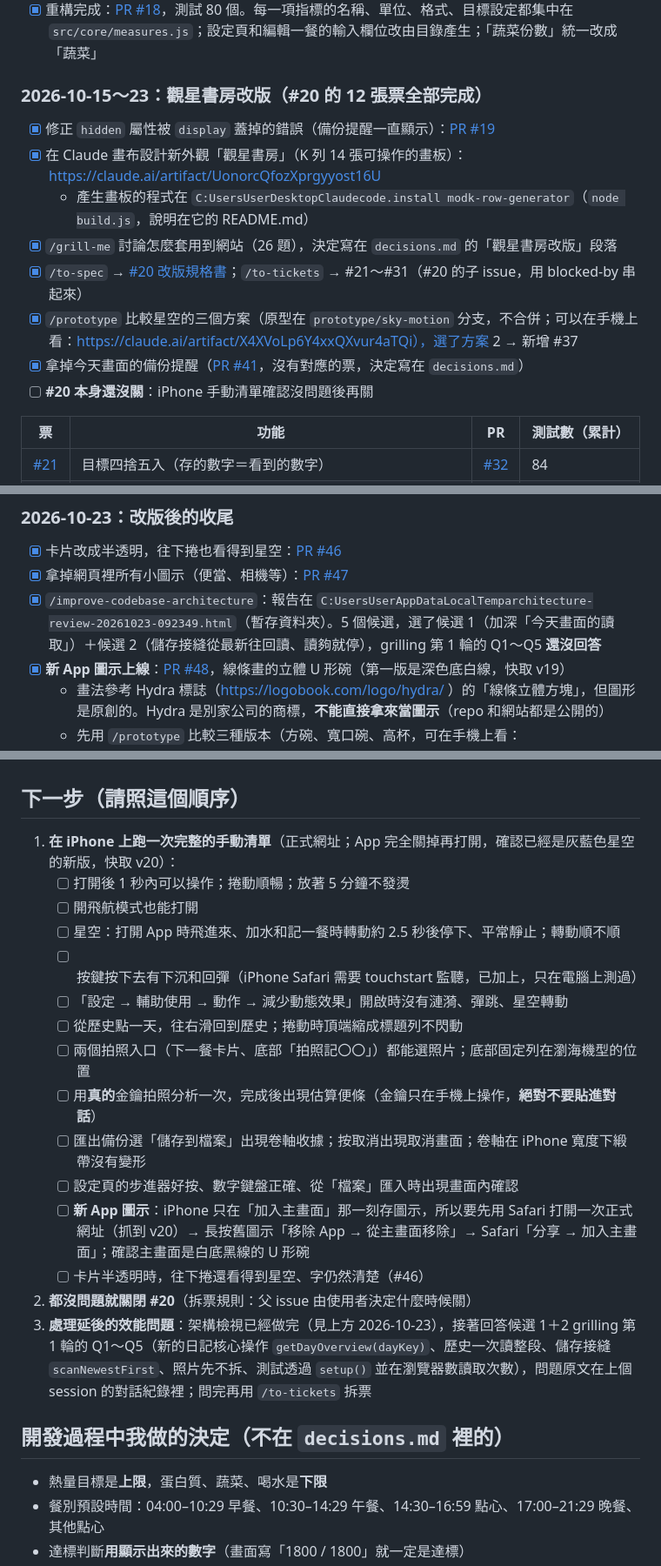
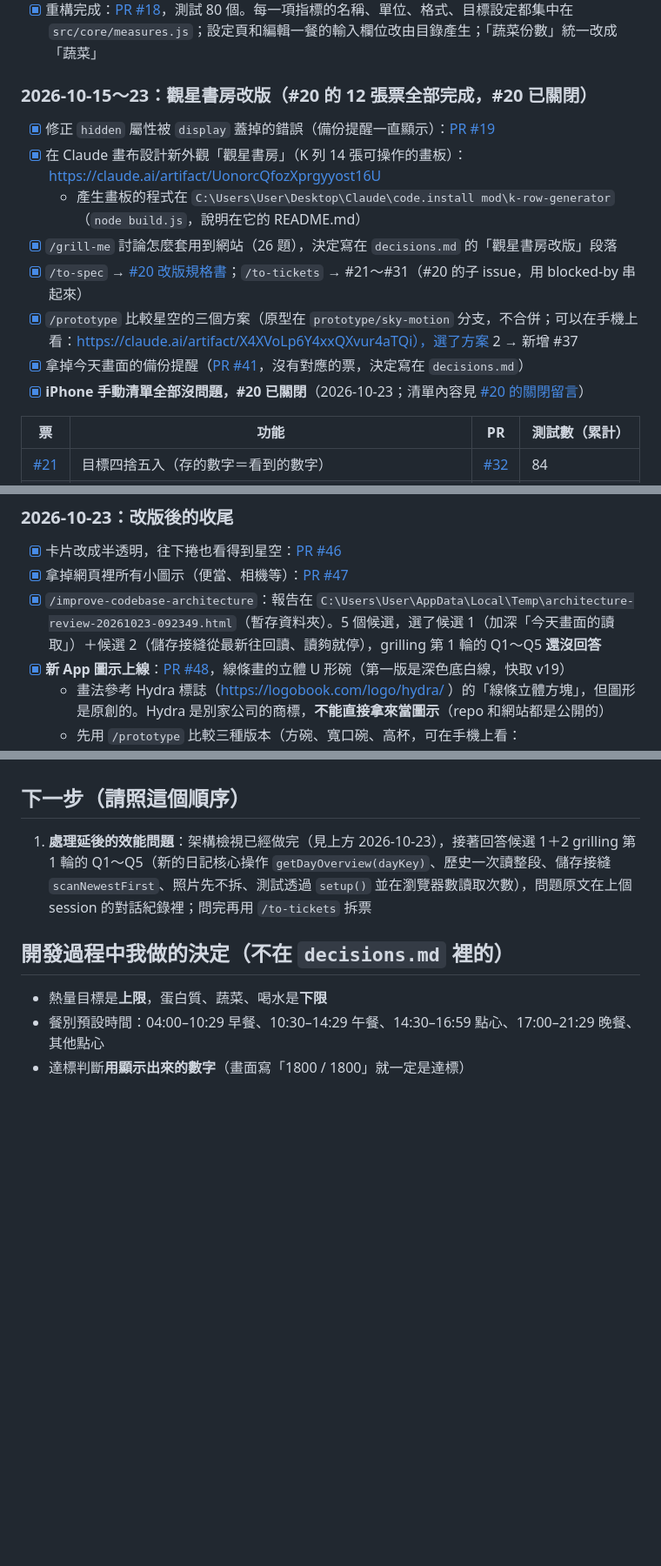
Before and after one commit to jackering0820/diet-tracker, a Markdown page: handoff.md, 3 parts joined by grey strips. Shown at 87% size. Rendered like a GitHub page; blank space fills up the shorter version.

Commit message:
更新 handoff.md：iPhone 手動清單完成、#20 已關閉
下一步只剩延後的效能問題（候選 1＋2 的 grilling）；
順便補回兩個 Windows 路徑遺失的反斜線。

Co-Authored-By: Claude Opus 5.5 <noreply@anthropic.com>

```diff
--- a/handoff.md
+++ b/handoff.md
@@ -50,15 +50,15 @@
 - [x] **建立 `CONTEXT.md`**（名詞表）：指標（Measure）、營養（Nutrient）、目標（Goal）、上限／下限、達標狀態
 - [x] 重構完成：[PR #18](https://github.com/jackering0820/diet-tracker/pull/18)，測試 80 個。每一項指標的名稱、單位、格式、目標設定都集中在 `src/core/measures.js`；設定頁和編輯一餐的輸入欄位改由目錄產生；「蔬菜份數」統一改成「蔬菜」
 
-### 2026-10-15～23：觀星書房改版（#20 的 12 張票全部完成）
+### 2026-10-15～23：觀星書房改版（#20 的 12 張票全部完成，#20 已關閉）
 - [x] 修正 `hidden` 屬性被 `display` 蓋掉的錯誤（備份提醒一直顯示）：[PR #19](https://github.com/jackering0820/diet-tracker/pull/19)
 - [x] 在 Claude 畫布設計新外觀「觀星書房」（K 列 14 張可操作的畫板）：https://claude.ai/artifact/UonorcQfozXprgyyost16U
-  - 產生畫板的程式在 `C:UsersUserDesktopClaudecode.install modk-row-generator`（`node build.js`，說明在它的 README.md）
+  - 產生畫板的程式在 `C:\Users\User\Desktop\Claude\code.install mod\k-row-generator`（`node build.js`，說明在它的 README.md）
 - [x] `/grill-me` 討論怎麼套用到網站（26 題），決定寫在 `decisions.md` 的「觀星書房改版」段落
 - [x] `/to-spec` → [#20 改版規格書](https://github.com/jackering0820/diet-tracker/issues/20)；`/to-tickets` → #21～#31（#20 的子 issue，用 blocked-by 串起來）
 - [x] `/prototype` 比較星空的三個方案（原型在 `prototype/sky-motion` 分支，不合併；可以在手機上看：https://claude.ai/artifact/X4XVoLp6Y4xxQXvur4aTQi），選了方案 2 → 新增 #37
 - [x] 拿掉今天畫面的備份提醒（[PR #41](https://github.com/jackering0820/diet-tracker/pull/41)，沒有對應的票，決定寫在 `decisions.md`）
-- [ ] **#20 本身還沒關**：iPhone 手動清單確認沒問題後再關
+- [x] **iPhone 手動清單全部沒問題，#20 已關閉**（2026-10-23；清單內容見 [#20 的關閉留言](https://github.com/jackering0820/diet-tracker/issues/20)）
 
 | 票 | 功能 | PR | 測試數（累計） |
 |---|---|---|---|
@@ -80,7 +80,7 @@
 ### 2026-10-23：改版後的收尾
 - [x] 卡片改成半透明，往下捲也看得到星空：[PR #46](https://github.com/jackering0820/diet-tracker/pull/46)
 - [x] 拿掉網頁裡所有小圖示（便當、相機等）：[PR #47](https://github.com/jackering0820/diet-tracker/pull/47)
-- [x] `/improve-codebase-architecture`：報告在 `C:UsersUserAppDataLocalTemparchitecture-review-20261023-092349.html`（暫存資料夾）。5 個候選，選了候選 1（加深「今天畫面的讀取」）＋候選 2（儲存接縫從最新往回讀、讀夠就停），grilling 第 1 輪的 Q1～Q5 **還沒回答**
+- [x] `/improve-codebase-architecture`：報告在 `C:\Users\User\AppData\Local\Temp\architecture-review-20261023-092349.html`（暫存資料夾）。5 個候選，選了候選 1（加深「今天畫面的讀取」）＋候選 2（儲存接縫從最新往回讀、讀夠就停），grilling 第 1 輪的 Q1～Q5 **還沒回答**
 - [x] **新 App 圖示上線**：[PR #48](https://github.com/jackering0820/diet-tracker/pull/48)，線條畫的立體 U 形碗（第一版是深色底白線，快取 v19）
   - 畫法參考 Hydra 標誌（https://logobook.com/logo/hydra/ ）的「線條立體方塊」，但圖形是原創的。Hydra 是別家公司的商標，**不能直接拿來當圖示**（repo 和網站都是公開的）
   - 先用 `/prototype` 比較三種版本（方碗、寬口碗、高杯，可在手機上看：https://claude.ai/artifact/R4SY4LjggyeevTUWmbEgvb ），選了方碗，再依使用者要求拿掉星星和光暈；原型和結論在 `prototype/app-icon` 分支，不合併
@@ -88,21 +88,7 @@
   - 產生圖示的程式不在 repo 裡（在暫存資料夾）；要改圖示時可以參考 `prototype/app-icon` 分支的 `gen3.mjs`，用 Edge 無頭模式把 SVG 截成 PNG
 
 ## 下一步（請照這個順序）
-1. **在 iPhone 上跑一次完整的手動清單**（正式網址；App 完全關掉再打開，確認已經是灰藍色星空的新版，快取 v20）：
-   - [ ] 打開後 1 秒內可以操作；捲動順暢；放著 5 分鐘不發燙
-   - [ ] 開飛航模式也能打開
-   - [ ] 星空：打開 App 時飛進來、加水和記一餐時轉動約 2.5 秒後停下、平常靜止；轉動順不順
-   - [ ] 按鍵按下去有下沉和回彈（iPhone Safari 需要 touchstart 監聽，已加上，只在電腦上測過）
-   - [ ] 「設定 → 輔助使用 → 動作 → 減少動態效果」開啟時沒有漣漪、彈跳、星空轉動
-   - [ ] 從歷史點一天，往右滑回到歷史；捲動時頂端縮成標題列不閃動
-   - [ ] 兩個拍照入口（下一餐卡片、底部「拍照記〇〇」）都能選照片；底部固定列在瀏海機型的位置
-   - [ ] 用**真的**金鑰拍照分析一次，完成後出現估算便條（金鑰只在手機上操作，**絕對不要貼進對話**）
-   - [ ] 匯出備份選「儲存到檔案」出現卷軸收據；按取消出現取消畫面；卷軸在 iPhone 寬度下緞帶沒有變形
-   - [ ] 設定頁的步進器好按、數字鍵盤正確、從「檔案」匯入時出現畫面內確認
-   - [ ] **新 App 圖示**：iPhone 只在「加入主畫面」那一刻存圖示，所以要先用 Safari 打開一次正式網址（抓到 v20）→ 長按舊圖示「移除 App → 從主畫面移除」→ Safari「分享 → 加入主畫面」；確認主畫面是白底黑線的 U 形碗
-   - [ ] 卡片半透明時，往下捲還看得到星空、字仍然清楚（#46）
-2. **都沒問題就關閉 #20**（拆票規則：父 issue 由使用者決定什麼時候關）
-3. **處理延後的效能問題**：架構檢視已經做完（見上方 2026-10-23），接著回答候選 1＋2 grilling 第 1 輪的 Q1～Q5（新的日記核心操作 `getDayOverview(dayKey)`、歷史一次讀整段、儲存接縫 `scanNewestFirst`、照片先不拆、測試透過 `setup()` 並在瀏覽器數讀取次數），問題原文在上個 session 的對話紀錄裡；問完再用 `/to-tickets` 拆票
+1. **處理延後的效能問題**：架構檢視已經做完（見上方 2026-10-23），接著回答候選 1＋2 grilling 第 1 輪的 Q1～Q5（新的日記核心操作 `getDayOverview(dayKey)`、歷史一次讀整段、儲存接縫 `scanNewestFirst`、照片先不拆、測試透過 `setup()` 並在瀏覽器數讀取次數），問題原文在上個 session 的對話紀錄裡；問完再用 `/to-tickets` 拆票
 
 ## 開發過程中我做的決定（不在 `decisions.md` 裡的）
 - 熱量目標是**上限**，蛋白質、蔬菜、喝水是**下限**
```
Also changed, not shown: other parts of handoff.md (+1 -1 lines).
